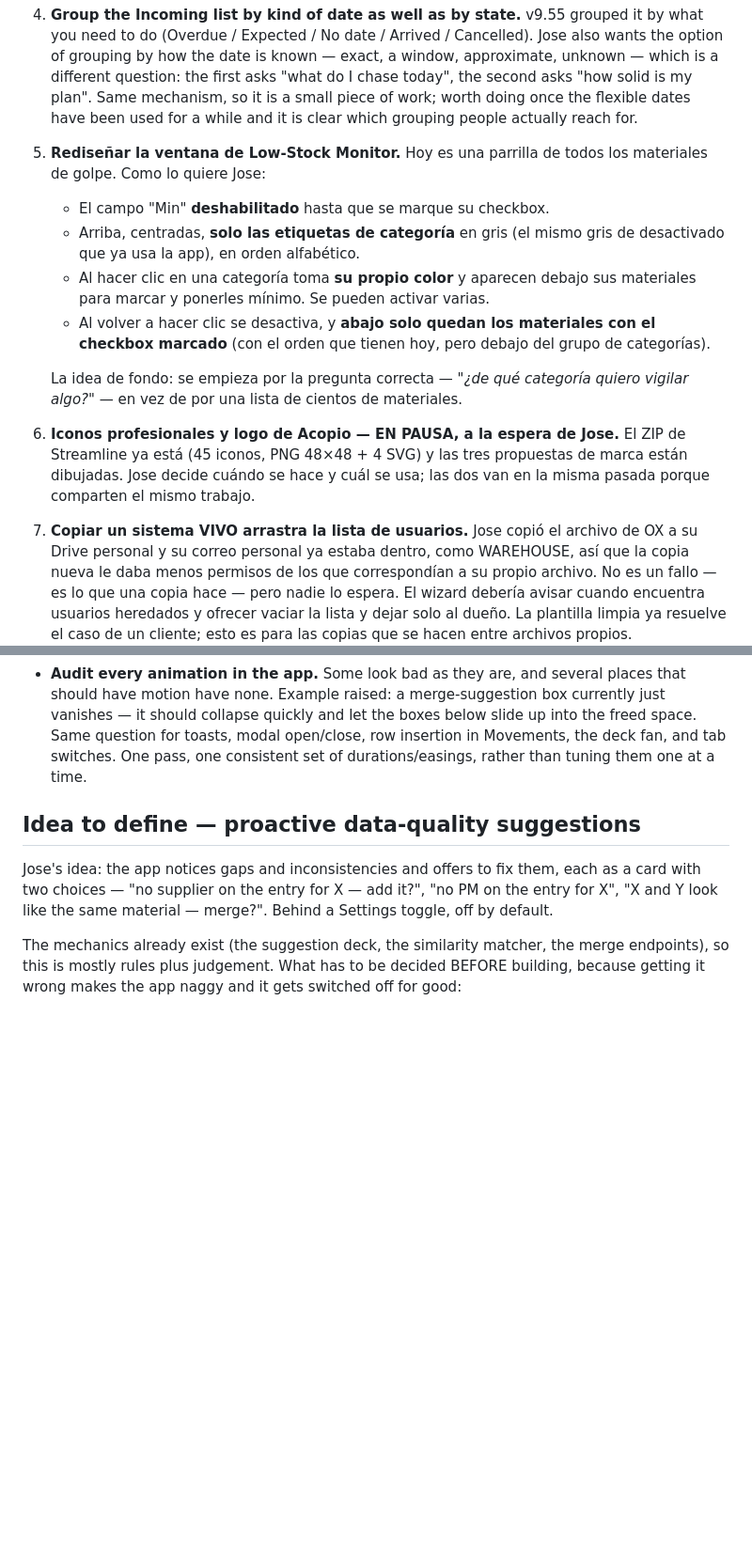
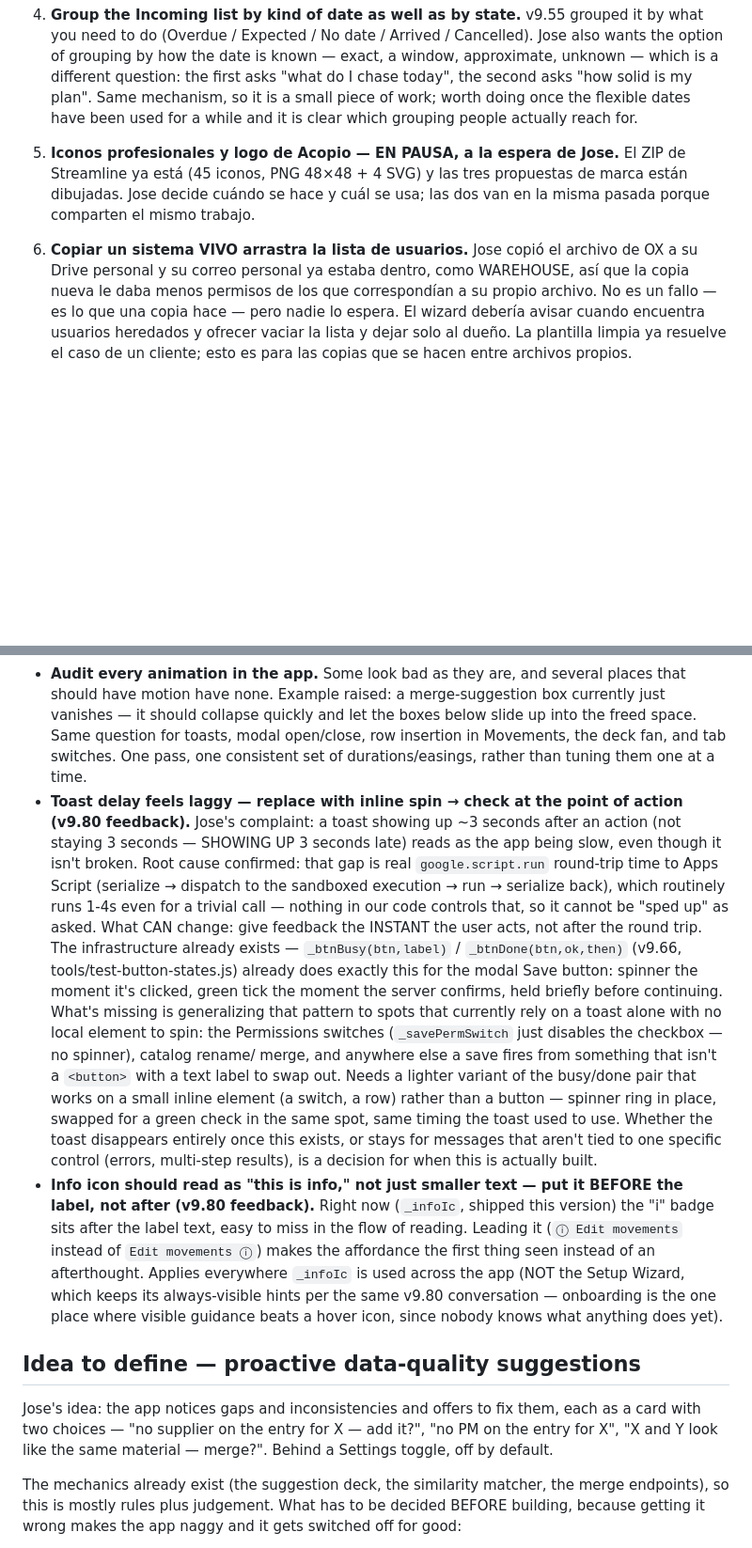
Before and after one commit to jic51/OX-GLASS-WMS, a Markdown page: docs/BACKLOG.md, 2 parts joined by grey strips. Shown at 94% size. Rendered like a GitHub page; blank space fills up the shorter version.

Commit message:
docs: log v9.80 feedback (toast latency, leading info icon) and clean stale backlog
Jose's feedback after seeing v9.80's Permissions tab: the toast showing up
seconds after an action reads as lag (it's real google.script.run round-trip
time, not something our code controls — confirmed by reading showToast and
where it's called from withSuccessHandler callbacks). What we CAN do instead
is give feedback at the instant of action and swap it for a check once the
server confirms, generalizing the busy/done pattern that already exists for
the modal Save button (_btnBusy/_btnDone, v9.66) to spots that currently only
have a toast and nothing local to spin — the Permissions switches chief among
them. Logged as a "Next up" item, not built yet.

Also logged: move the "i" info icon (_infoIc, v9.80) to lead the label
instead of trailing it, everywhere except the Setup Wizard, so it reads as
an affordance instead of an afterthought.

Removed item 5 (Low-Stock Monitor redesign) from "Next up" — it shipped in
v9.74 (_renderMonitor, _monByCat, _monOpenCats) and was never struck off the
list.

```diff
--- a/docs/BACKLOG.md
+++ b/docs/BACKLOG.md
@@ -26,26 +26,12 @@ here once they ship (the commit message is the record of what changed and why).
    people actually reach for.
 
 
-5. **Rediseñar la ventana de Low-Stock Monitor.** Hoy es una parrilla de todos
-   los materiales de golpe. Como lo quiere Jose:
-   - El campo "Min" **deshabilitado** hasta que se marque su checkbox.
-   - Arriba, centradas, **solo las etiquetas de categoría** en gris (el mismo
-     gris de desactivado que ya usa la app), en orden alfabético.
-   - Al hacer clic en una categoría toma **su propio color** y aparecen debajo
-     sus materiales para marcar y ponerles mínimo. Se pueden activar varias.
-   - Al volver a hacer clic se desactiva, y **abajo solo quedan los materiales
-     con el checkbox marcado** (con el orden que tienen hoy, pero debajo del
-     grupo de categorías).
-
-   La idea de fondo: se empieza por la pregunta correcta — *"¿de qué categoría
-   quiero vigilar algo?"* — en vez de por una lista de cientos de materiales.
-
-6. **Iconos profesionales y logo de Acopio — EN PAUSA, a la espera de Jose.**
+5. **Iconos profesionales y logo de Acopio — EN PAUSA, a la espera de Jose.**
    El ZIP de Streamline ya está (45 iconos, PNG 48×48 + 4 SVG) y las tres
    propuestas de marca están dibujadas. Jose decide cuándo se hace y cuál se
    usa; las dos van en la misma pasada porque comparten el mismo trabajo.
 
-7. **Copiar un sistema VIVO arrastra la lista de usuarios.** Jose copió el
+6. **Copiar un sistema VIVO arrastra la lista de usuarios.** Jose copió el
    archivo de OX a su Drive personal y su correo personal ya estaba dentro,
    como WAREHOUSE, así que la copia nueva le daba menos permisos de los que
    correspondían a su propio archivo. No es un fallo — es lo que una copia hace
@@ -132,6 +118,38 @@ raíz, para cuando haya volumen que lo justifique.
   open/close, row insertion in Movements, the deck fan, and tab switches. One
   pass, one consistent set of durations/easings, rather than tuning them one at
   a time.
+- **Toast delay feels laggy — replace with inline spin → check at the point of
+  action (v9.80 feedback).** Jose's complaint: a toast showing up ~3 seconds
+  after an action (not staying 3 seconds — SHOWING UP 3 seconds late) reads as
+  the app being slow, even though it isn't broken. Root cause confirmed: that
+  gap is real `google.script.run` round-trip time to Apps Script (serialize →
+  dispatch to the sandboxed execution → run → serialize back), which routinely
+  runs 1-4s even for a trivial call — nothing in our code controls that, so it
+  cannot be "sped up" as asked.
+  What CAN change: give feedback the INSTANT the user acts, not after the
+  round trip. The infrastructure already exists — `_btnBusy(btn,label)` /
+  `_btnDone(btn,ok,then)` (v9.66, tools/test-button-states.js) already does
+  exactly this for the modal Save button: spinner the moment it's clicked,
+  green tick the moment the server confirms, held briefly before continuing.
+  What's missing is generalizing that pattern to spots that currently rely on
+  a toast alone with no local element to spin: the Permissions switches
+  (`_savePermSwitch` just disables the checkbox — no spinner), catalog rename/
+  merge, and anywhere else a save fires from something that isn't a `<button>`
+  with a text label to swap out. Needs a lighter variant of the busy/done pair
+  that works on a small inline element (a switch, a row) rather than a button
+  — spinner ring in place, swapped for a green check in the same spot, same
+  timing the toast used to use. Whether the toast disappears entirely once
+  this exists, or stays for messages that aren't tied to one specific control
+  (errors, multi-step results), is a decision for when this is actually built.
+- **Info icon should read as "this is info," not just smaller text — put it
+  BEFORE the label, not after (v9.80 feedback).** Right now (`_infoIc`,
+  shipped this version) the "i" badge sits after the label text, easy to miss
+  in the flow of reading. Leading it (`ⓘ Edit movements` instead of
+  `Edit movements ⓘ`) makes the affordance the first thing seen instead of an
+  afterthought. Applies everywhere `_infoIc` is used across the app (NOT the
+  Setup Wizard, which keeps its always-visible hints per the same v9.80
+  conversation — onboarding is the one place where visible guidance beats a
+  hover icon, since nobody knows what anything does yet).
 
 ## Idea to define — proactive data-quality suggestions
 
```
